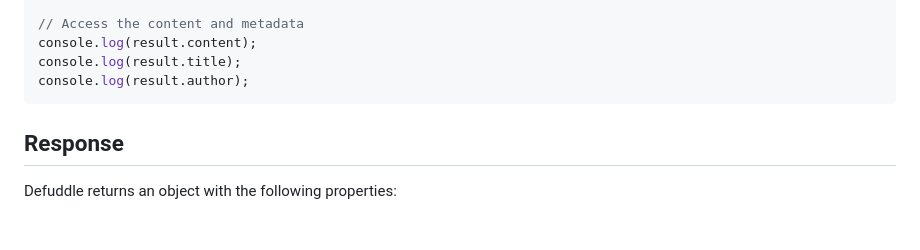
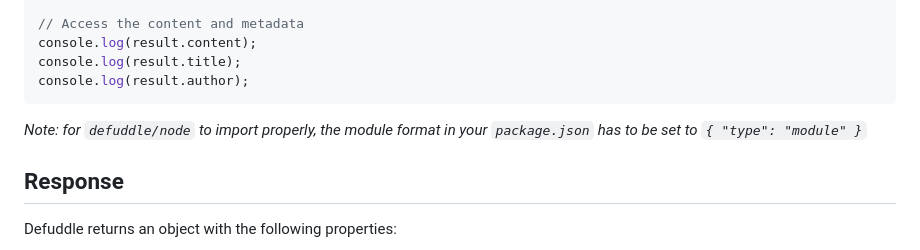
Before and after one commit to tent4kel/defuddle, a Markdown page: README.md, the part around the change. Rendered like a GitHub page; blank space fills up the shorter version.

Commit message:
Update README.md (#43)

````diff
--- a/README.md
+++ b/README.md
@@ -73,6 +73,8 @@ console.log(result.content);
 console.log(result.title);
 console.log(result.author);
 ```
+
+_Note: for `defuddle/node` to import properly, the module format in your `package.json` has to be set to `{ "type": "module" }`_
 
 ## Response
 
````
